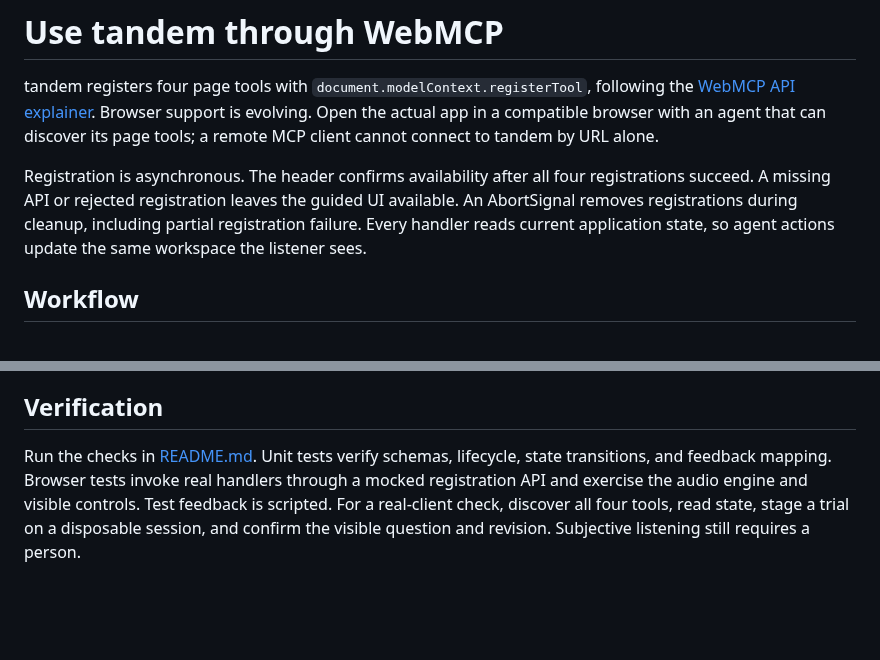
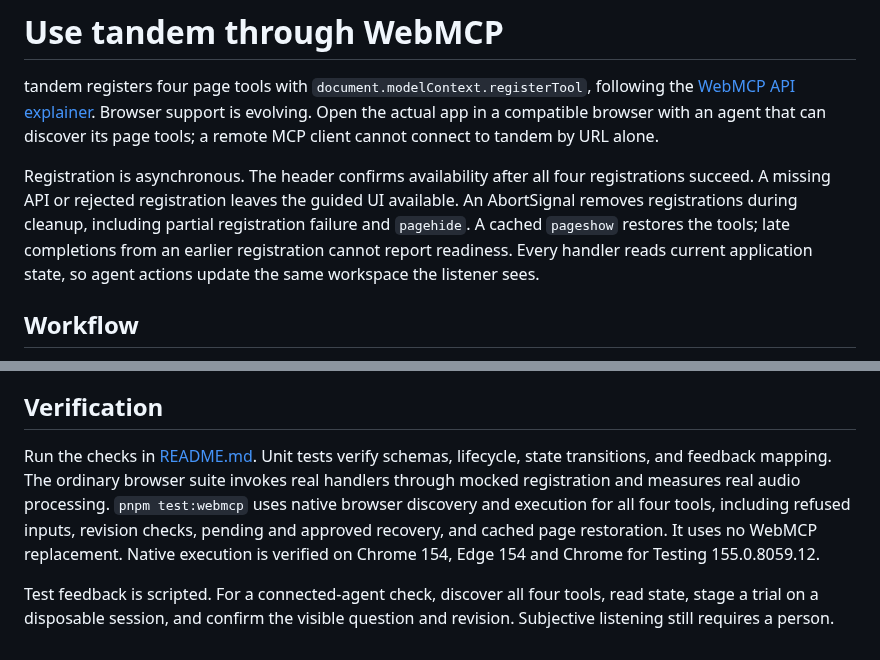
Before and after one commit to agammann/tandem-webmcp, a Markdown page: WEBMCP.md, 2 parts joined by grey strips. GitHub-like rendering; blank space fills up the shorter version.

```diff
--- a/WEBMCP.md
+++ b/WEBMCP.md
@@ -2,7 +2,7 @@
 
 tandem registers four page tools with `document.modelContext.registerTool`, following the [WebMCP API explainer](https://github.com/webmachinelearning/webmcp/blob/main/README.md). Browser support is evolving. Open the actual app in a compatible browser with an agent that can discover its page tools; a remote MCP client cannot connect to tandem by URL alone.
 
-Registration is asynchronous. The header confirms availability after all four registrations succeed. A missing API or rejected registration leaves the guided UI available. An AbortSignal removes registrations during cleanup, including partial registration failure. Every handler reads current application state, so agent actions update the same workspace the listener sees.
+Registration is asynchronous. The header confirms availability after all four registrations succeed. A missing API or rejected registration leaves the guided UI available. An AbortSignal removes registrations during cleanup, including partial registration failure and `pagehide`. A cached `pageshow` restores the tools; late completions from an earlier registration cannot report readiness. Every handler reads current application state, so agent actions update the same workspace the listener sees.
 
 ## Workflow
 
@@ -57,4 +57,6 @@ The page tools have no playback, vote, approval, save, export, or reset operatio
 
 ## Verification
 
-Run the checks in [README.md](README.md). Unit tests verify schemas, lifecycle, state transitions, and feedback mapping. Browser tests invoke real handlers through a mocked registration API and exercise the audio engine and visible controls. Test feedback is scripted. For a real-client check, discover all four tools, read state, stage a trial on a disposable session, and confirm the visible question and revision. Subjective listening still requires a person.
+Run the checks in [README.md](README.md). Unit tests verify schemas, lifecycle, state transitions, and feedback mapping. The ordinary browser suite invokes real handlers through mocked registration and measures real audio processing. `pnpm test:webmcp` uses native browser discovery and execution for all four tools, including refused inputs, revision checks, pending and approved recovery, and cached page restoration. It uses no WebMCP replacement. Native execution is verified on Chrome 154, Edge 154 and Chrome for Testing 155.0.8059.12.
+
+Test feedback is scripted. For a connected-agent check, discover all four tools, read state, stage a trial on a disposable session, and confirm the visible question and revision. Subjective listening still requires a person.
```
Also changed, not shown: README.md (+16 -3 lines), docs/listening-workspace.png (added), 12 other files.
